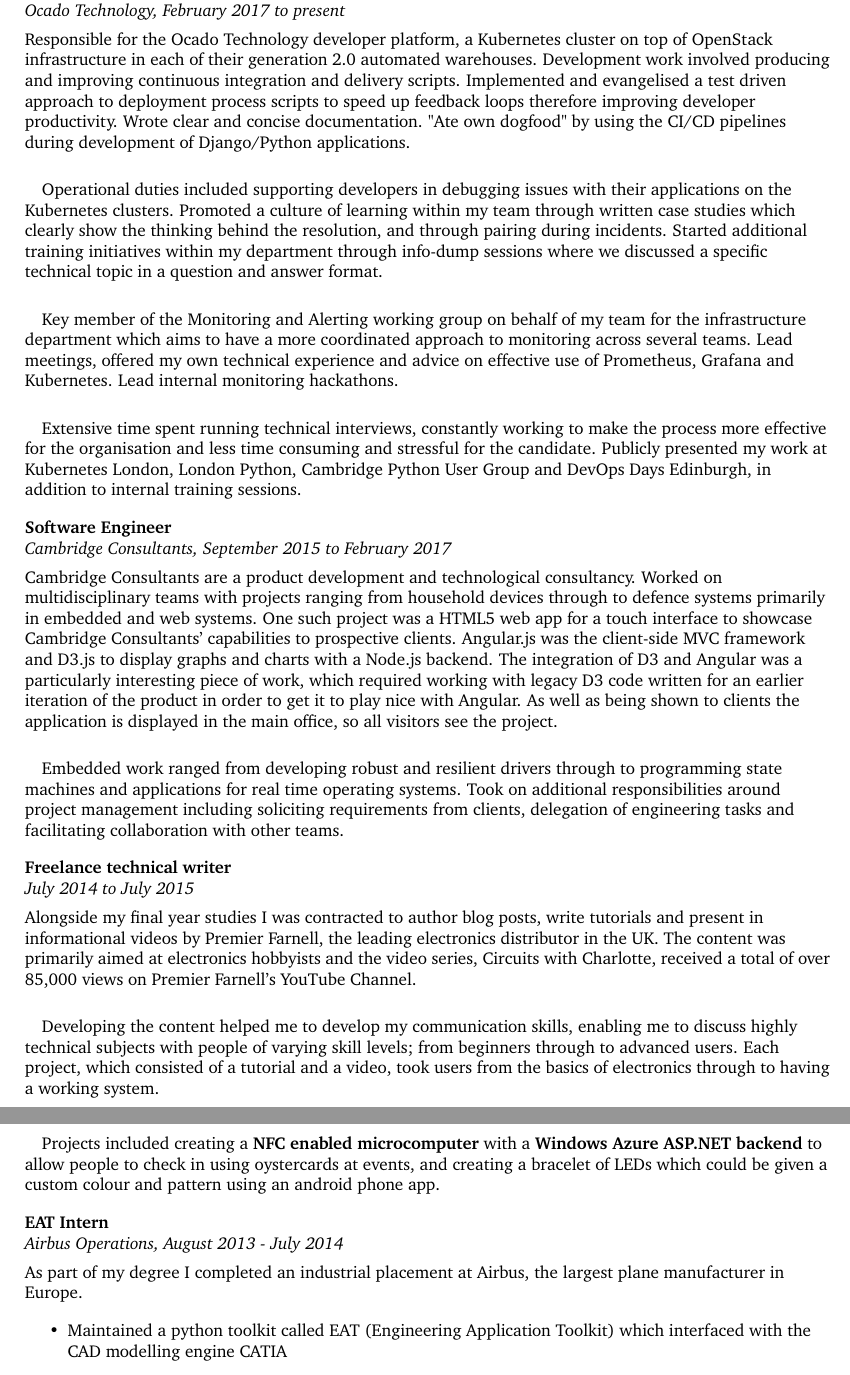
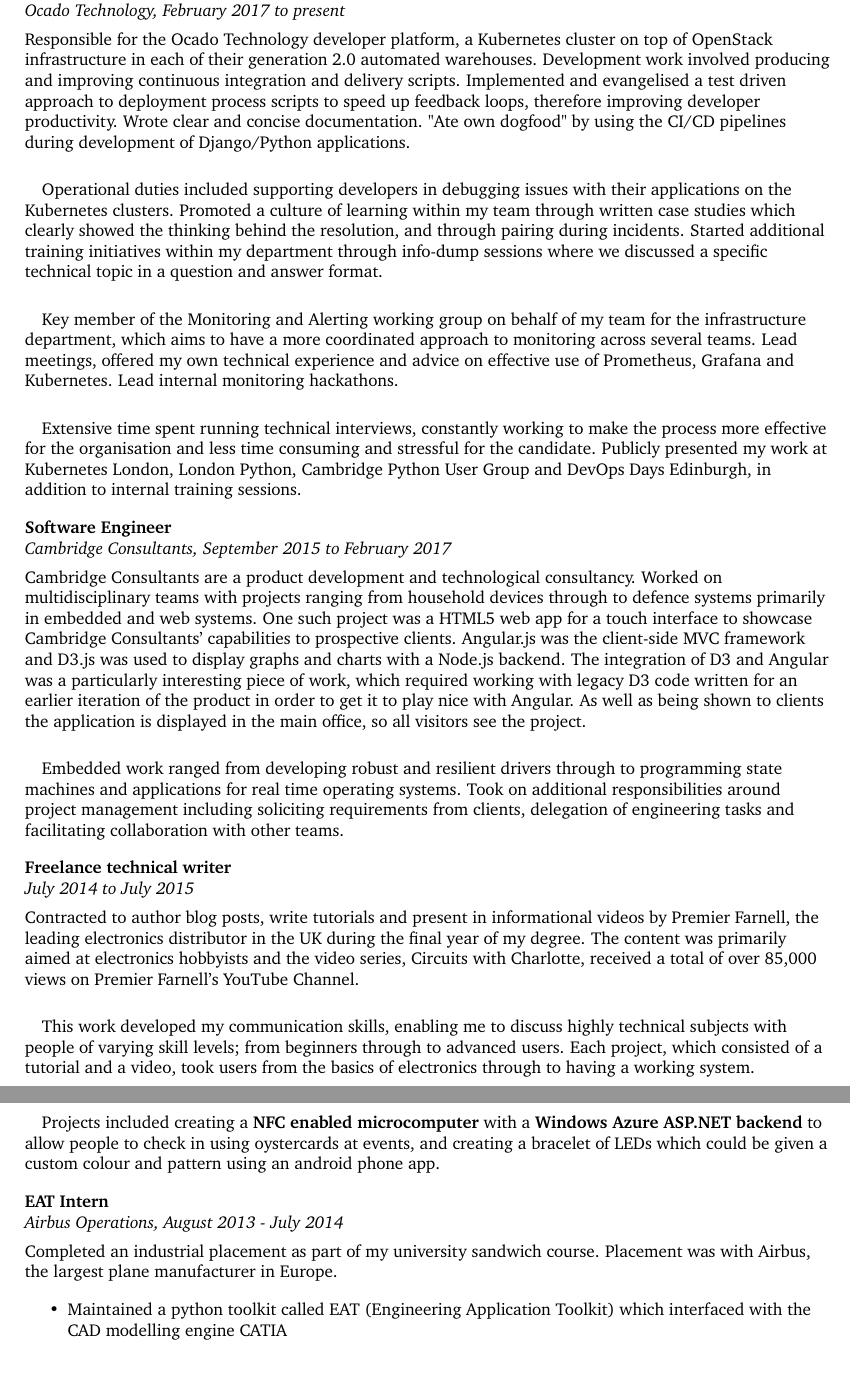
Before and after one commit to Godley/cv, a LaTeX document (Charlotte Godley.tex): two parts of pages 1 and 2 of 2, joined at a grey line, cut so that both start at the same text. Compiled offline with pdfLaTeX.

Commit message:
rewrite voice for other sections

```diff
--- a/Charlotte Godley.tex
+++ b/Charlotte Godley.tex
@@ -35,33 +34,32 @@
 
 \section*{Experience}
-\begin{flushleft}
 \textbf{Platform Engineer}\\
 \textit{Ocado Technology, February 2017 to present}\\[5pt]
-Responsible for the Ocado Technology developer platform, a Kubernetes cluster on top of OpenStack infrastructure in each of their generation 2.0 automated warehouses. Development work involved producing and improving continuous integration and delivery scripts. Implemented and evangelised a test driven approach to deployment process scripts to speed up feedback loops therefore improving developer productivity. Wrote clear and concise documentation. "Ate own dogfood" by using the CI/CD pipelines during development of Django/Python applications.
+Responsible for the Ocado Technology developer platform, a Kubernetes cluster on top of OpenStack infrastructure in each of their generation 2.0 automated warehouses. Development work involved producing and improving continuous integration and delivery scripts. Implemented and evangelised a test driven approach to deployment process scripts to speed up feedback loops, therefore improving developer productivity. Wrote clear and concise documentation. "Ate own dogfood" by using the CI/CD pipelines during development of Django/Python applications.
 
-\paragraph{}Operational duties included supporting developers in debugging issues with their applications on the Kubernetes clusters. Promoted a culture of learning within my team through written case studies which clearly show the thinking behind the resolution, and through pairing during incidents. Started additional training initiatives within my department through info-dump sessions where we discussed a specific technical topic in a question and answer format.
+\paragraph{}Operational duties included supporting developers in debugging issues with their applications on the Kubernetes clusters. Promoted a culture of learning within my team through written case studies which clearly showed the thinking behind the resolution, and through pairing during incidents. Started additional training initiatives within my department through info-dump sessions where we discussed a specific technical topic in a question and answer format.
 
-\paragraph{}Key member of the Monitoring and Alerting working group on behalf of my team for the infrastructure department which aims to have a more coordinated approach to monitoring across several teams. Lead meetings, offered my own technical experience and advice on effective use of Prometheus, Grafana and Kubernetes. Lead internal monitoring hackathons.
+\paragraph{}Key member of the Monitoring and Alerting working group on behalf of my team for the infrastructure department, which aims to have a more coordinated approach to monitoring across several teams. Lead meetings, offered my own technical experience and advice on effective use of Prometheus, Grafana and Kubernetes. Lead internal monitoring hackathons.
 
 \paragraph{}Extensive time spent running technical interviews, constantly working to make the process more effective for the organisation and less time consuming and stressful for the candidate. Publicly presented my work at Kubernetes London, London Python, Cambridge Python User Group and DevOps Days Edinburgh, in addition to internal training sessions.\\[10pt]
 
 \textbf{Software Engineer}\\
 \textit{Cambridge Consultants, September 2015 to February 2017}\\[5pt]
-Cambridge Consultants are a product development and technological consultancy. Worked on multidisciplinary teams with projects ranging from household devices through to defence systems primarily in embedded and web systems. One such project was a HTML5 web app for a touch interface to showcase Cambridge Consultants' capabilities to prospective clients. Angular.js was the client-side MVC framework and D3.js to display graphs and charts with a Node.js backend. The integration of D3 and Angular was a particularly interesting piece of work, which required working with legacy D3 code written for an earlier iteration of the product in order to get it to play nice with Angular. As well as being shown to clients the application is displayed in the main office, so all visitors see the project.
+Cambridge Consultants are a product development and technological consultancy. Worked on multidisciplinary teams with projects ranging from household devices through to defence systems primarily in embedded and web systems. One such project was a HTML5 web app for a touch interface to showcase Cambridge Consultants' capabilities to prospective clients. Angular.js was the client-side MVC framework and D3.js was used to display graphs and charts with a Node.js backend. The integration of D3 and Angular was a particularly interesting piece of work, which required working with legacy D3 code written for an earlier iteration of the product in order to get it to play nice with Angular. As well as being shown to clients the application is displayed in the main office, so all visitors see the project.
 
 \paragraph{}Embedded work ranged from developing robust and resilient drivers through to programming state machines and applications for real time operating systems. Took on additional responsibilities around project management including soliciting requirements from clients, delegation of engineering tasks and facilitating collaboration with other teams.\\[10pt]
 
 \textbf{Freelance technical writer}\\
 \textit{July 2014 to July 2015}\\[5pt]
-Alongside my final year studies I was contracted to author blog posts, write tutorials and present in informational videos by Premier Farnell, the leading electronics distributor in the UK. The content was primarily aimed at electronics hobbyists and the video series, Circuits with Charlotte, received a total of over 85,000 views on Premier Farnell's YouTube Channel.
+Contracted to author blog posts, write tutorials and present in informational videos by Premier Farnell, the leading electronics distributor in the UK during the final year of my degree. The content was primarily aimed at electronics hobbyists and the video series, Circuits with Charlotte, received a total of over 85,000 views on Premier Farnell's YouTube Channel.
 
-\paragraph{}Developing the content helped me to develop my communication skills, enabling me to discuss highly technical subjects with people of varying skill levels; from beginners through to advanced users. Each project, which consisted of a tutorial and a video, took users from the basics of electronics through to having a working system.
+\paragraph{}This work developed my communication skills, enabling me to discuss highly technical subjects with people of varying skill levels; from beginners through to advanced users. Each project, which consisted of a tutorial and a video, took users from the basics of electronics through to having a working system.
 
 \paragraph{}Projects included creating a \textbf{NFC enabled microcomputer} with a \textbf{Windows Azure ASP.NET backend} to allow people to check in using oystercards at events, and creating a bracelet of LEDs which could be given a custom colour and pattern using an android phone app. \\[10pt]
 
 \textbf{EAT Intern}\\
 \textit{Airbus Operations, August 2013 - July 2014}\\[5pt]
-As part of my degree I completed an industrial placement at Airbus, the largest plane manufacturer in Europe.
+Completed an industrial placement as part of my university sandwich course. Placement was with Airbus, the largest plane manufacturer in Europe.
 
 \begin{itemize}
 \item Maintained a python toolkit called EAT (Engineering Application Toolkit) which interfaced with the CAD modelling engine CATIA
```
Also changed, not shown: Charlotte Godley.tex (1 more changed lines).
